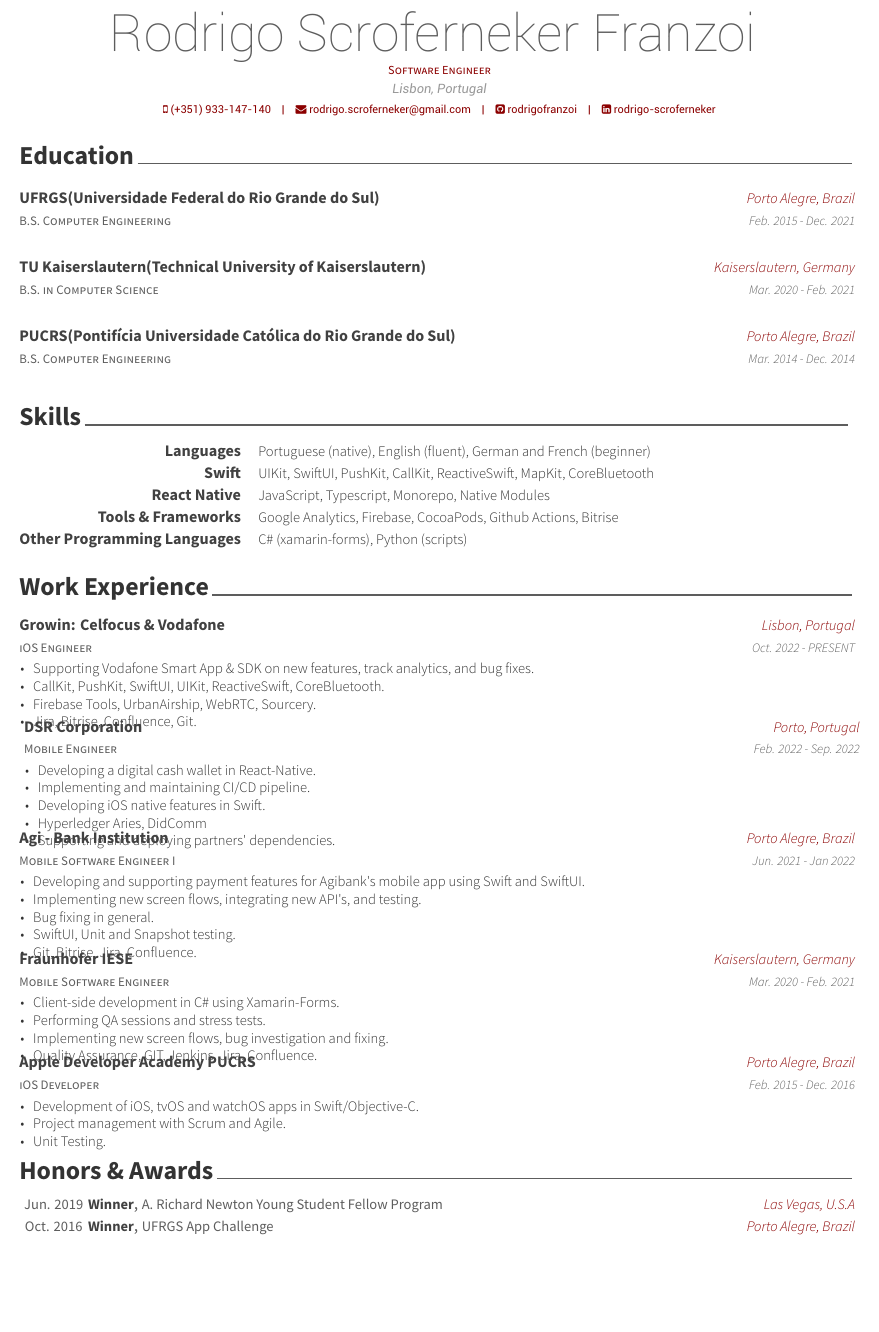
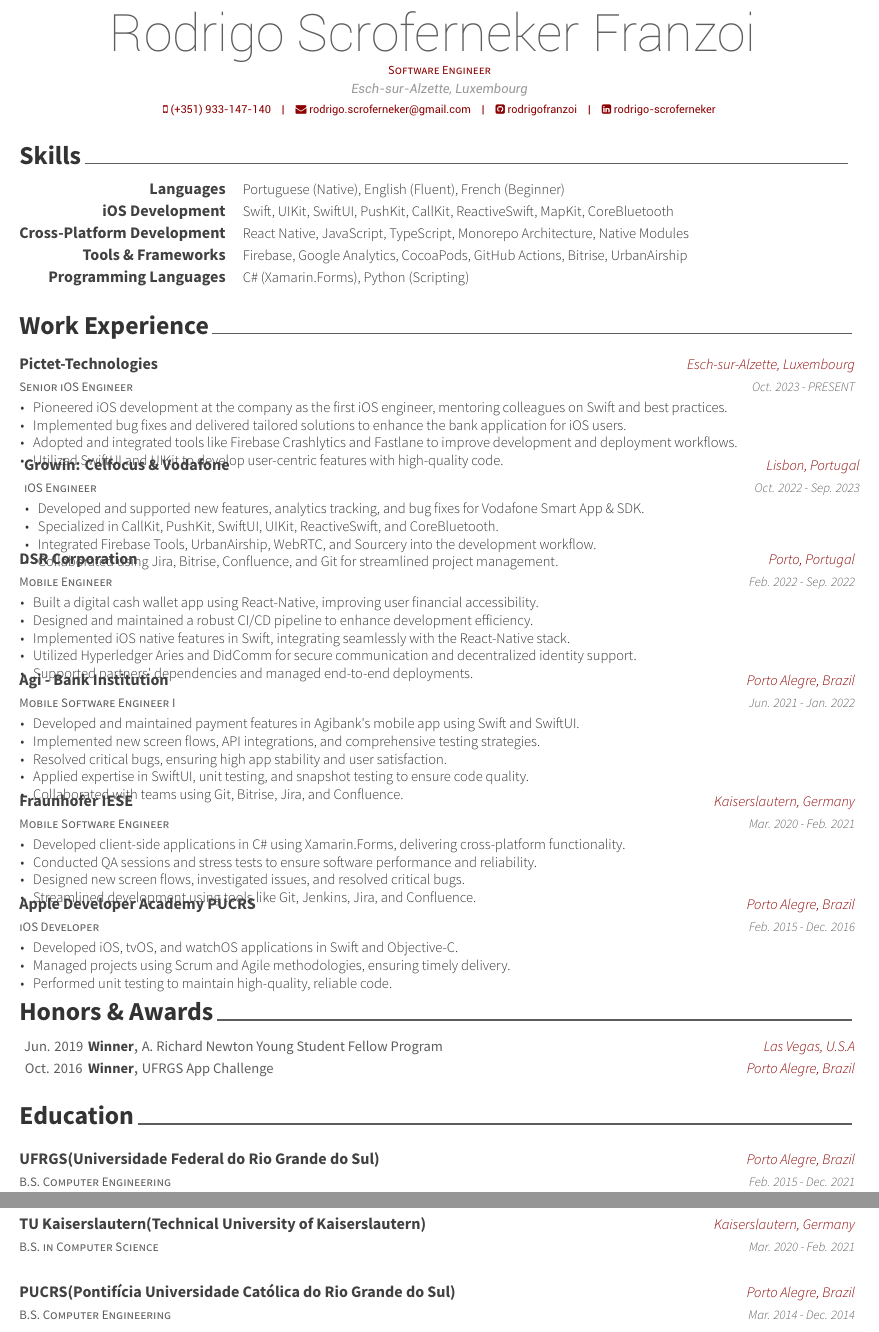
Before and after one commit to rodrigofranzoi/CV, a LaTeX CV (resume-en.tex, which reads resume-en/experience.tex, resume-en/skills.tex): part of page 1 of 2 before the commit and two parts of pages 1 and 2 of 2 after it, the two joined at a grey line, cut so that both start at the same text, the shorter picture padded with empty space. Compiled offline with XeLaTeX.

Commit message:
Update cv

```diff
--- a/resume-en.tex
+++ b/resume-en.tex
@@ -55,7 +55,7 @@
 % \photo[rectangle,edge,right]{./examples/profile}
 \name{Rodrigo Scroferneker Franzoi}{}
 \position{Software Engineer}
-\address{Lisbon, Portugal}
+\address{Esch-sur-Alzette, Luxembourg}
 
 \mobile{(+351) 933-147-140}
 \email{rodrigo.scroferneker@gmail.com}
--- a/resume-en/experience.tex
+++ b/resume-en/experience.tex
@@ -10,81 +9,81 @@
 \begin{cventries}
   %---------------------------------------------------------
   \cventry
+    {Senior iOS Engineer} % Job title
+    {Pictet-Technologies} % Organization
+    {Esch-sur-Alzette, Luxembourg} % Location
+    {Oct. 2023 - PRESENT} % Date(s)
+    {
+    \begin{cvitems} % Description(s) of tasks/responsibilities
+      \item {Pioneered iOS development at the company as the first iOS engineer, mentoring colleagues on Swift and best practices.}
+      \item {Implemented bug fixes and delivered tailored solutions to enhance the bank application for iOS users.}
+      \item {Adopted and integrated tools like Firebase Crashlytics and Fastlane to improve development and deployment workflows.}
+      \item {Utilized SwiftUI and UIKit to develop user-centric features with high-quality code.}
+    \end{cvitems}
+    }
+  %---------------------------------------------------------
+  \cventry
     {iOS Engineer} % Job title
     {Growin: Celfocus \& Vodafone} % Organization
     {Lisbon, Portugal} % Location
-    {Oct. 2022 - PRESENT} % Date(s)
+    {Oct. 2022 - Sep. 2023} % Date(s)
     {
     \begin{cvitems} % Description(s) of tasks/responsibilities
-      \item {Supporting Vodafone Smart App \& SDK on new features, track analytics, and bug fixes.}
-      \item {CallKit, PushKit, SwiftUI, UIKit, ReactiveSwift, CoreBluetooth.}
-      \item {Firebase Tools, UrbanAirship, WebRTC, Sourcery.}
-      \item {Jira, Bitrise, Confluence, Git.}
+      \item {Developed and supported new features, analytics tracking, and bug fixes for Vodafone Smart App \& SDK.}
+      \item {Specialized in CallKit, PushKit, SwiftUI, UIKit, ReactiveSwift, and CoreBluetooth.}
+      \item {Integrated Firebase Tools, UrbanAirship, WebRTC, and Sourcery into the development workflow.}
+      \item {Collaborated using Jira, Bitrise, Confluence, and Git for streamlined project management.}
     \end{cvitems}
     }
+
   %---------------------------------------------------------
-    \cventry
+  \cventry
       {Mobile Engineer} % Job title
       {DSR Corporation} % Organization
       {Porto, Portugal} % Location
       {Feb. 2022 - Sep. 2022} % Date(s)
       {
       \begin{cvitems} % Description(s) of tasks/responsibilities
-        \item {Developing a digital cash wallet in React-Native.}
-        \item {Implementing and maintaining CI/CD pipeline.}
-        \item {Developing iOS native features in Swift.}
-        \item {Hyperledger Aries, DidComm}
-        \item {Supporting and deploying partners' dependencies.}
+        \item {Built a digital cash wallet app using React-Native, improving user financial accessibility.}
+        \item {Designed and maintained a robust CI/CD pipeline to enhance development efficiency.}
+        \item {Implemented iOS native features in Swift, integrating seamlessly with the React-Native stack.}
+        \item {Utilized Hyperledger Aries and DidComm for secure communication and decentralized identity support.}
+        \item {Supported partners' dependencies and managed end-to-end deployments.}
       \end{cvitems}
       }
 
   %---------------------------------------------------------
-    \cventry
+  \cventry
       {Mobile Software Engineer I} % Job title
       {Agi - Bank Institution} % Organization
       {Porto Alegre, Brazil} % Location
-      {Jun. 2021 - Jan 2022} % Date(s)
+      {Jun. 2021 - Jan. 2022} % Date(s)
       {
       \begin{cvitems} % Description(s) of tasks/responsibilities
-        \item {Developing and supporting payment features for Agibank's mobile app using Swift and SwiftUI.}
-        \item {Implementing new screen flows, integrating new API's, and testing.}
-        \item {Bug fixing in general.}
-        \item {SwiftUI, Unit and Snapshot testing.}
-        \item {Git, Bitrise, Jira, Confluence.}
+        \item {Developed and maintained payment features in Agibank's mobile app using Swift and SwiftUI.}
+        \item {Implemented new screen flows, API integrations, and comprehensive testing strategies.}
+        \item {Resolved critical bugs, ensuring high app stability and user satisfaction.}
+        \item {Applied expertise in SwiftUI, unit testing, and snapshot testing to ensure code quality.}
+        \item {Collaborated with teams using Git, Bitrise, Jira, and Confluence.}
       \end{cvitems}
       }
 
-      %---------------------------------------------------------
-      \cventry
+  %---------------------------------------------------------
+  \cventry
       {Mobile Software Engineer} % Job title
       {Fraunhofer IESE} % Organization
       {Kaiserslautern, Germany} % Location
       {Mar. 2020 - Feb. 2021} % Date(s)
       {
       \begin{cvitems} % Description(s) of tasks/responsibilities
-        \item {Client-side development in C\# using Xamarin-Forms.}
-        \item {Performing QA sessions and stress tests.}
-        \item {Implementing new screen flows, bug investigation and fixing.}
-        \item {Quality Assurance, GIT, Jenkins, Jira, Confluence.}
+        \item {Developed client-side applications in C\# using Xamarin.Forms, delivering cross-platform functionality.}
+        \item {Conducted QA sessions and stress tests to ensure software performance and reliability.}
+        \item {Designed new screen flows, investigated issues, and resolved critical bugs.}
+        \item {Streamlined development using tools like Git, Jenkins, Jira, and Confluence.}
       \end{cvitems}
     }
 
-%---------------------------------------------------------
-%   \cventry
-%     {Undergraduate Researcher} % Job title
-%     {GPPS UFRGS} % Organization
-%     {Porto Alegre, Brazil} % Location
-%     {Oct. 2018 - Feb. 2020} % Date(s)
-%     {
-%       \begin{cvitems} % Description(s) of tasks/responsibilities
-%         \item {Acting as a mobile developer in a multidisciplinary research group.}
-%         \item {Building an iOS App from scratch using Swift.}
-%         \item {Integration with Firebase Auth and Database.}
-%         \item {Swift, Google Analytics, Firebase tools.}
-%         \end{cvitems}
-%     }
-
-%---------------------------------------------------------
+  %---------------------------------------------------------
   \cventry
     {iOS Developer} % Job title
     {Apple Developer Academy PUCRS} % Organization
@@ -92,11 +91,11 @@
     {Feb. 2015 - Dec. 2016} % Date(s)
     {
       \begin{cvitems} % Description(s) of tasks/responsibilities
-      \item {Development of iOS, tvOS and watchOS apps in Swift/Objective-C.}
-      \item {Project management with Scrum and Agile.}
-      \item {Unit Testing.}
+        \item {Developed iOS, tvOS, and watchOS applications in Swift and Objective-C.}
+        \item {Managed projects using Scrum and Agile methodologies, ensuring timely delivery.}
+        \item {Performed unit testing to maintain high-quality, reliable code.}
       \end{cvitems}
     }
 
-%---------------------------------------------------------
+%-------------------------------------------------------------------------------
 \end{cventries}
--- a/resume-en/skills.tex
+++ b/resume-en/skills.tex
@@ -2,17 +2,17 @@
 \begin{cvskills}
   \cvskill
     {Languages}
-    {Portuguese (native), English (fluent), German and French (beginner)}
+    {Portuguese (Native), English (Fluent), French (Beginner)}
   \cvskill
-    {Swift}
-    {UIKit, SwiftUI, PushKit, CallKit, ReactiveSwift, MapKit, CoreBluetooth}
-    \cvskill
-    {React Native}
-    {JavaScript, Typescript, Monorepo, Native Modules}
-   \cvskill
+    {iOS Development}
+    {Swift, UIKit, SwiftUI, PushKit, CallKit, ReactiveSwift, MapKit, CoreBluetooth}
+  \cvskill
+    {Cross-Platform Development}
+    {React Native, JavaScript, TypeScript, Monorepo Architecture, Native Modules}
+  \cvskill
     {Tools \& Frameworks}
-    {Google Analytics, Firebase, CocoaPods, Github Actions, Bitrise}
-   \cvskill
-     {Other Programming Languages}
-     {C\# (xamarin-forms), Python (scripts) }
+    {Firebase, Google Analytics, CocoaPods, GitHub Actions, Bitrise, UrbanAirship}
+  \cvskill
+    {Programming Languages}
+    {C\# (Xamarin.Forms), Python (Scripting)}
 \end{cvskills}
```
Also changed, not shown: resume-en/interests.tex (+8 -10 lines), resume-en/writing.tex (+1 -13 lines), resume-en.pdf, resume-pt.pdf, resume-en.tex (2 more changed lines), resume-en/experience.tex (1 more changed lines).
